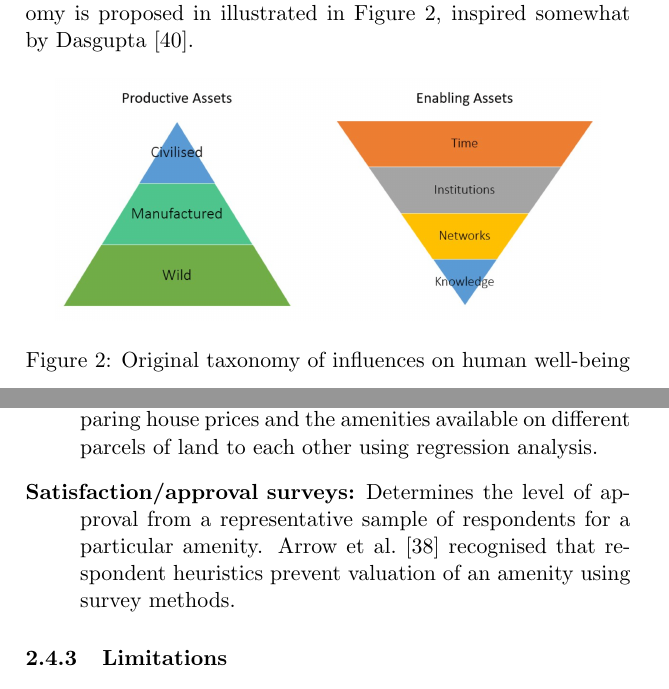
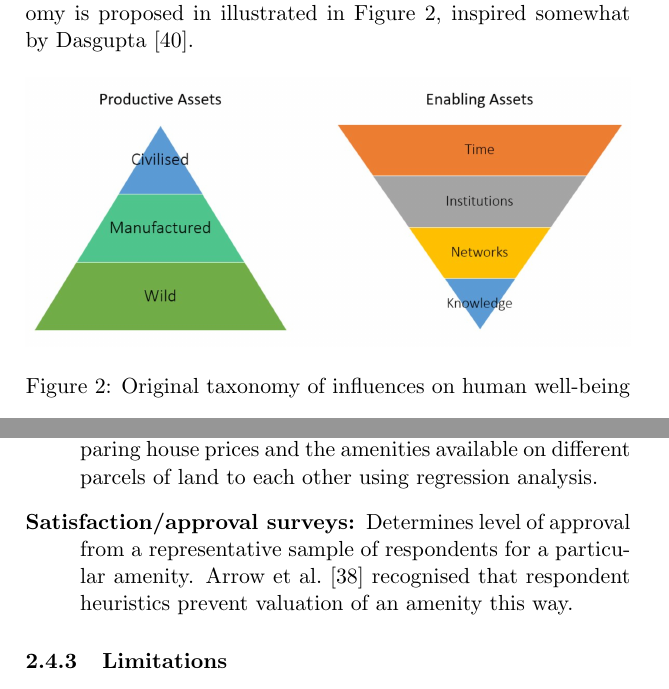
Before and after one commit to aidan-parkinson/digital-assurance, a LaTeX document (digitalAssurance.tex): two parts of pages 31 and 32 of 55, joined at a grey line, cut so that both start at the same text. Compiled offline with pdfLaTeX.

Commit message:
tryToGetTo54

```diff
--- a/digitalAssurance.tex
+++ b/digitalAssurance.tex
@@ -454,7 +454,7 @@ To establish estimates for rates of saving it is necessary to account for circum
 
 \begin{figure}[H]
 \begin{center}
-\includegraphics[width=0.9\textwidth]{productiveAssetTaxonomy.png}
+\includegraphics[width=1\textwidth]{productiveAssetTaxonomy.png}
 \caption{Original taxonomy of influences on human well-being}
 \label{Influences on well-being figure}
 \end{center}
@@ -473,7 +473,7 @@ The attitudes and preferences that characterise a state of well-being are not de
 \begin{description}
 \item[Stock markets:] Determines the values of a supply of commodities through a process of market clearing.
 \item[Hedonic regression:] Determines the value of amenities by comparing house prices and the amenities available on different parcels of land to each other using regression analysis.
-\item[Satisfaction/approval surveys:] Determines the level of approval from a representative sample of respondents for a particular amenity. Arrow et al.~\cite{kja1} recognised that respondent heuristics prevent valuation of an amenity using survey methods.
+\item[Satisfaction/approval surveys:] Determines level of approval from a representative sample of respondents for a particular amenity. Arrow et al.~\cite{kja1} recognised that respondent heuristics prevent valuation of an amenity this way.
 \end{description}
 
 \subsubsection{Limitations}
```
